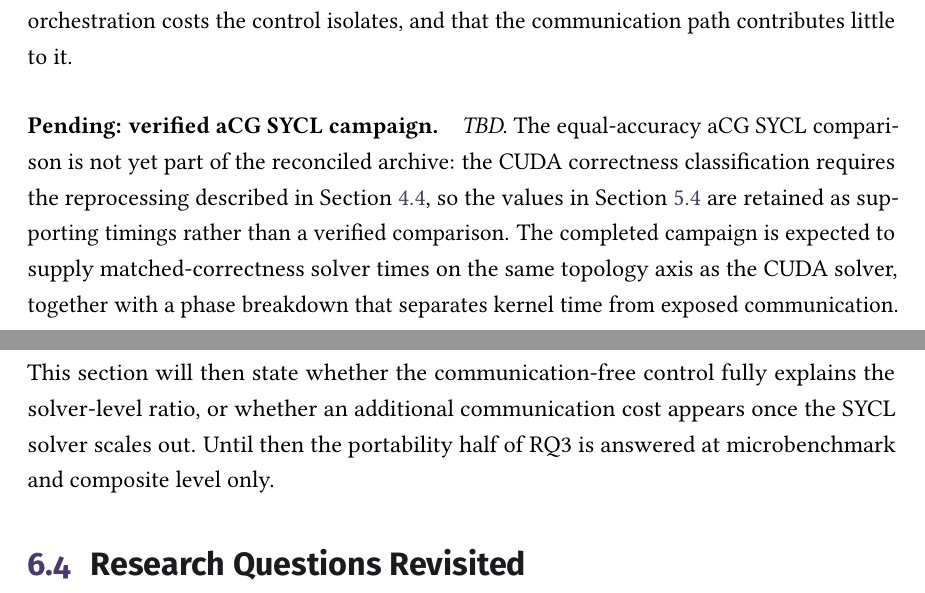
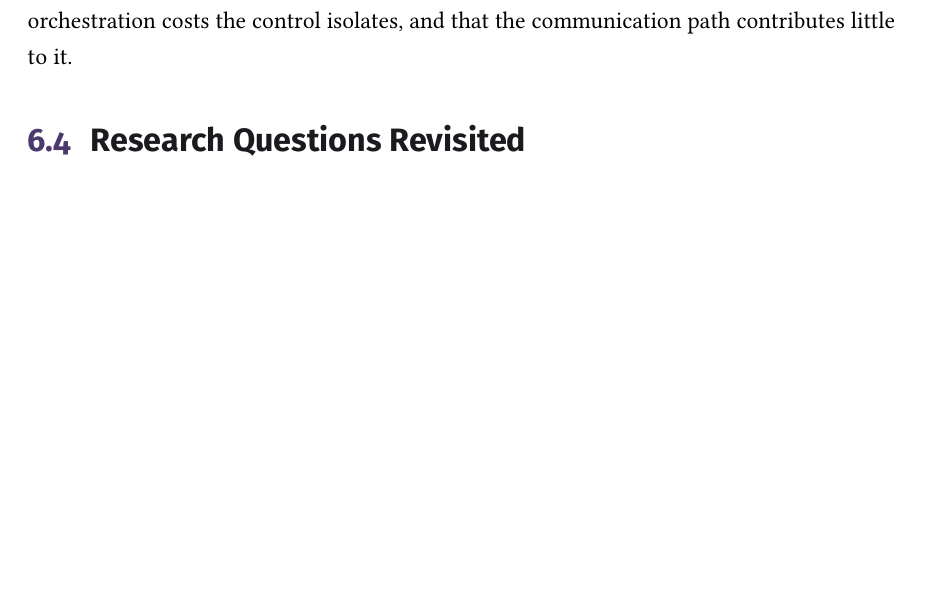
Before and after one commit to y3rbiadit0/master-thesis-gpu-device-benchmark, a LaTeX thesis (main.tex, which reads chapters/06-discussion.tex): two parts of pages 90 and 91 of 111 before the commit and part of page 90 of 111 after it, the two joined at a grey line, cut so that both start at the same text, the shorter picture padded with empty space. Compiled offline with pdfLaTeX.

Commit message:
updated discussion

```diff
--- a/chapters/06-discussion.tex
+++ b/chapters/06-discussion.tex
@@ -74,9 +74,6 @@ The second axis of the study changes the compute interface rather than the commu
 
 This constrains how the solver-level ratios may be read. The reported SYCL/CUDA median solver times of 1.17--1.45 (Section~\ref{sec:acg-results}) are of the same order as the communication-free control, so nothing in the present evidence requires a communication explanation for them. The conservative reading is that the solver gap is dominated by the same kernel and orchestration costs the control isolates, and that the communication path contributes little to it.
 
-\paragraph{Pending: verified aCG SYCL campaign.}
-\emph{TBD.} The equal-accuracy aCG SYCL comparison is not yet part of the reconciled archive: the CUDA correctness classification requires the reprocessing described in Section~\ref{sec:acg-method}, so the values in Section~\ref{sec:acg-results} are retained as supporting timings rather than a verified comparison. The completed campaign is expected to supply matched-correctness solver times on the same topology axis as the CUDA solver, together with a phase breakdown that separates kernel time from exposed communication. This section will then state whether the communication-free control fully explains the solver-level ratio, or whether an additional communication cost appears once the SYCL solver scales out. Until then the portability half of RQ3 is answered at microbenchmark and composite level only.
-
 \section{Research Questions Revisited}
 
 \paragraph{RQ1: conditions for beneficial GPU invocation.}
```
